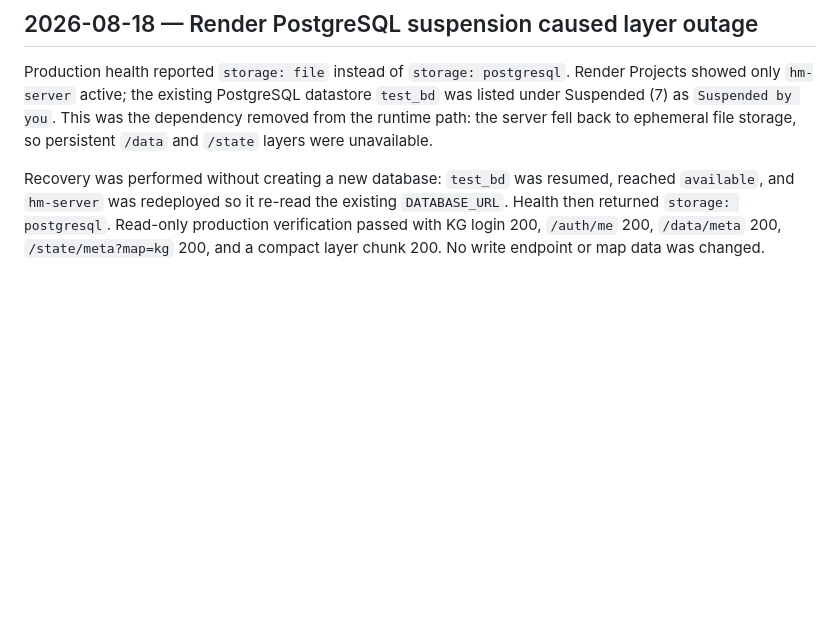
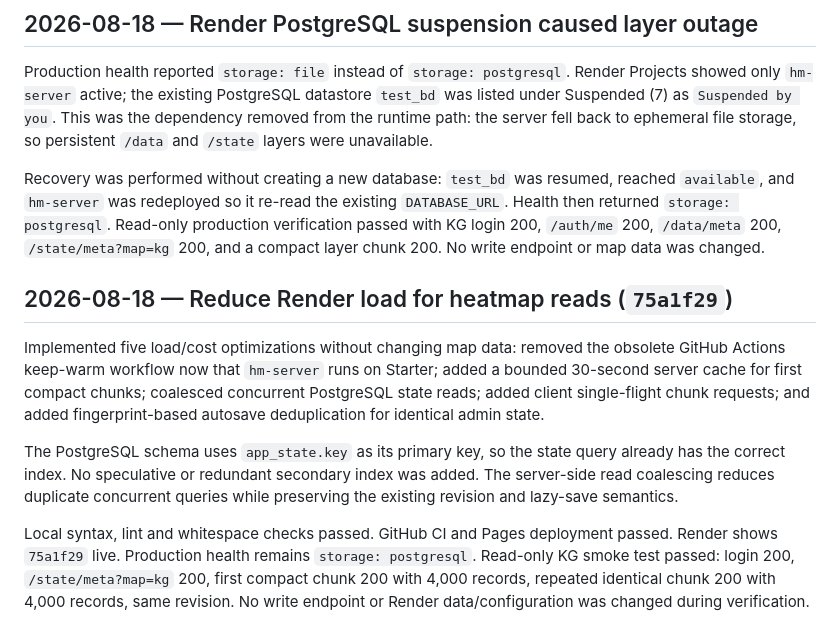
Before and after one commit to ekzotik-inc/heatmaps, a Markdown page: PROJECT_UPDATES.md, the part around the change. Drawn GitHub-style; blank space fills up the shorter version.

Commit message:
Document Render load optimization verification

```diff
--- a/PROJECT_UPDATES.md
+++ b/PROJECT_UPDATES.md
@@ -275,3 +275,12 @@ The new override was configured in Render and the service was rebuilt from commi
 Production health reported `storage: file` instead of `storage: postgresql`. Render Projects showed only `hm-server` active; the existing PostgreSQL datastore `test_bd` was listed under Suspended (7) as `Suspended by you`. This was the dependency removed from the runtime path: the server fell back to ephemeral file storage, so persistent `/data` and `/state` layers were unavailable.
 
 Recovery was performed without creating a new database: `test_bd` was resumed, reached `available`, and `hm-server` was redeployed so it re-read the existing `DATABASE_URL`. Health then returned `storage: postgresql`. Read-only production verification passed with KG login 200, `/auth/me` 200, `/data/meta` 200, `/state/meta?map=kg` 200, and a compact layer chunk 200. No write endpoint or map data was changed.
+
+
+## 2026-08-18 — Reduce Render load for heatmap reads (`75a1f29`)
+
+Implemented five load/cost optimizations without changing map data: removed the obsolete GitHub Actions keep-warm workflow now that `hm-server` runs on Starter; added a bounded 30-second server cache for first compact chunks; coalesced concurrent PostgreSQL state reads; added client single-flight chunk requests; and added fingerprint-based autosave deduplication for identical admin state.
+
+The PostgreSQL schema uses `app_state.key` as its primary key, so the state query already has the correct index. No speculative or redundant secondary index was added. The server-side read coalescing reduces duplicate concurrent queries while preserving the existing revision and lazy-save semantics.
+
+Local syntax, lint and whitespace checks passed. GitHub CI and Pages deployment passed. Render shows `75a1f29` live. Production health remains `storage: postgresql`. Read-only KG smoke test passed: login 200, `/state/meta?map=kg` 200, first compact chunk 200 with 4,000 records, repeated identical chunk 200 with 4,000 records, same revision. No write endpoint or Render data/configuration was changed during verification.
```
Also changed, not shown: qa/render-optimization-20260818.md (added, +45 -0 lines).
